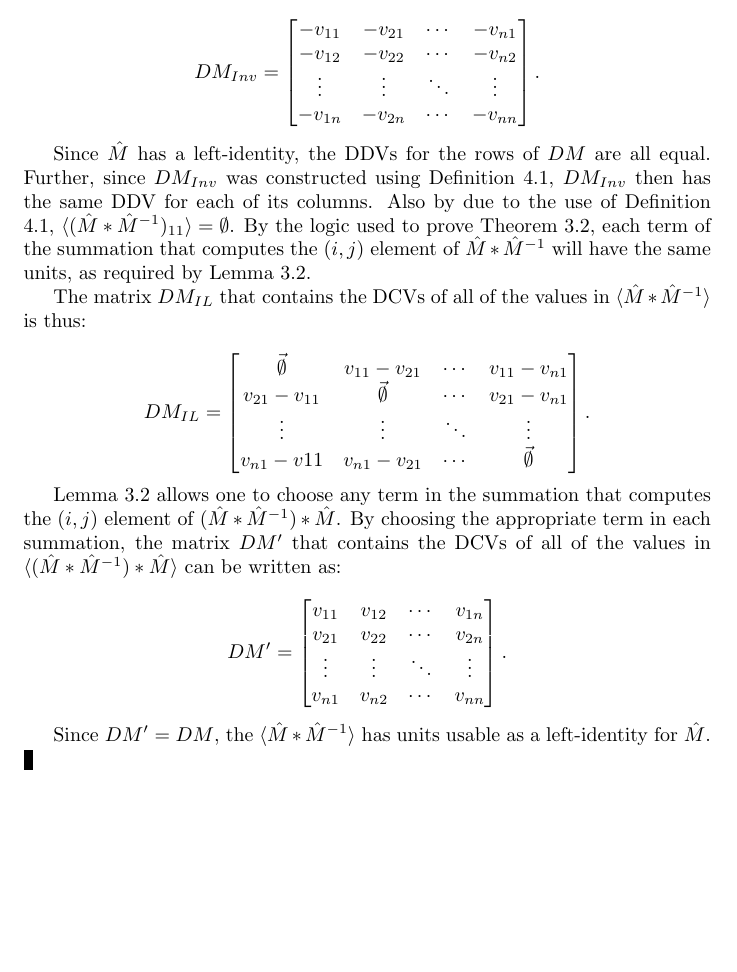
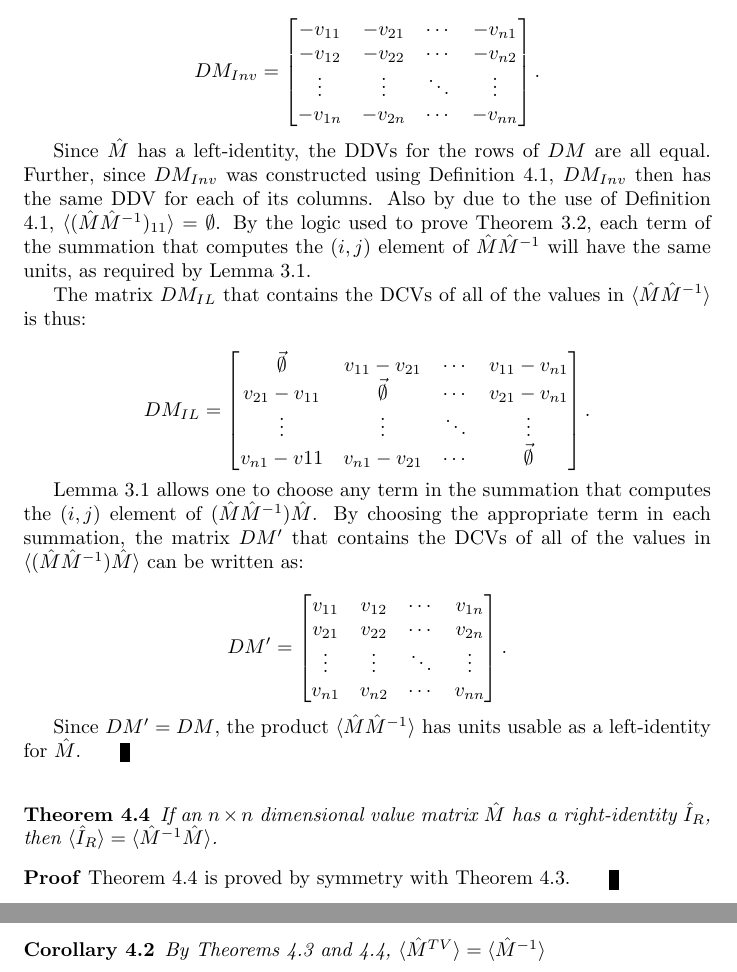
Before and after one commit to tzlaine/Units-BLAS, a LaTeX document (libs/units_blas/paper/units_blas.tex): part of page 14 of 14 before the commit and two parts of pages 14 and 15 of 15 after it, the two joined at a grey line, cut so that both start at the same text, the shorter picture padded with empty space. Compiled offline with pdfLaTeX.

Commit message:
Add corollary to recent theorems, plus some copy editing.

```diff
--- a/libs/units_blas/paper/units_blas.tex
+++ b/libs/units_blas/paper/units_blas.tex
@@ -813,15 +811,15 @@ Since $\hat M$ has a left-identity, the DDVs for the rows of $DM$ are
 all equal.  Further, since $DM_{Inv}$ was constructed using Definition
 \ref{inverse_type_definition}, $DM_{Inv}$ then has the same DDV for
 each of its columns.  Also by due to the use of Definition
-\ref{inverse_type_definition}, $\langle (\hat M * \hat M^{-1})_{11}
+\ref{inverse_type_definition}, $\langle (\hat M \hat M^{-1})_{11}
 \rangle = \emptyset$.  By the logic used to prove Theorem
 \ref{if_IL_then_same_col_ddvs}, each term of the summation that
-computes the $(i, j)$ element of $\hat M * \hat M^{-1}$ will have the
+computes the $(i, j)$ element of $\hat M \hat M^{-1}$ will have the
 same units, as required by Lemma
 \ref{terms_of_a_summation_have_equal_units}.
 
 The matrix $DM_{IL}$ that contains the DCVs of all of the values in
-$\langle \hat M * \hat M^{-1} \rangle$ is thus:
+$\langle \hat M \hat M^{-1} \rangle$ is thus:
 
 \[ DM_{IL} = \left[ \begin{matrix}
   \vec{\emptyset} & v_{11} - v_{21} & \cdots & v_{11} - v_{n1} \\
@@ -832,9 +830,9 @@ $\langle \hat M * \hat M^{-1} \rangle$ is thus:
 
 Lemma \ref{terms_of_a_summation_have_equal_units} allows one to choose
 any term in the summation that computes the $(i, j)$ element of $(\hat
-M * \hat M^{-1}) * \hat M$.  By choosing the appropriate term in each
+M \hat M^{-1}) \hat M$.  By choosing the appropriate term in each
 summation, the matrix $DM^{\prime}$ that contains the DCVs of all of
-the values in $\langle (\hat M * \hat M^{-1}) * \hat M \rangle$ can be
+the values in $\langle (\hat M \hat M^{-1}) \hat M \rangle$ can be
 written as:
 
 \[ DM^{\prime} = \left[ \begin{matrix}
@@ -844,7 +842,19 @@ written as:
   v_{n1} & v_{n2} & \cdots & v_{nn}
 \end{matrix} \right]. \]
 
-Since $DM^{\prime} = DM$, the $\langle \hat M * \hat M^{-1} \rangle$
+Since $DM^{\prime} = DM$, the product $\langle \hat M \hat M^{-1} \rangle$
 has units usable as a left-identity for $\hat M$. \end{proof}
 
+\begin{thm} \label{IR_is_constructible_from_inverse} If an $n \times n$
+dimensional value matrix $\hat M$ has a right-identity $\hat I_R$,
+then $\langle \hat I_R \rangle = \langle \hat M^{-1} \hat M
+\rangle$. \end{thm}
+
+\begin{proof}Theorem \ref{IR_is_constructible_from_inverse} is proved
+by symmetry with Theorem \ref{IL_is_constructible_from_inverse}. \end{proof}
+
+\begin{cor}By Theorems \ref{IL_is_constructible_from_inverse} and
+\ref{IR_is_constructible_from_inverse}, $\langle \hat M^{TV}
+\rangle = \langle \hat M^{-1} \rangle$ \end{cor}
+
 \end{document}
```
Also changed, not shown: libs/units_blas/paper/units_blas.tex (32 more changed lines).
